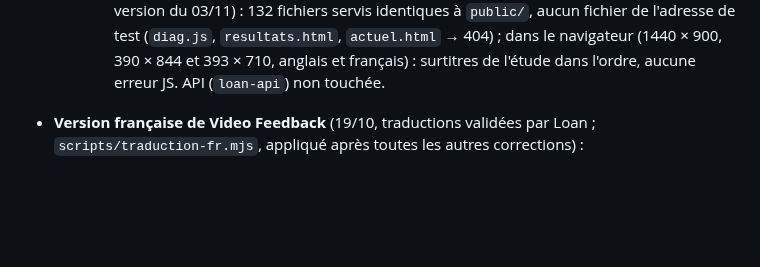
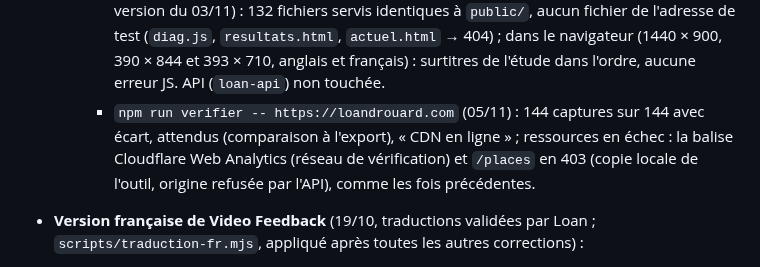
Before and after one commit to CreativePass/loandrouard-website, a Markdown page: MISE-EN-LIGNE.md, the part around the change. GitHub-like rendering; blank space fills up the shorter version.

Commit message:
MISE-EN-LIGNE.md : résultat de npm run verifier sur loandrouard.com (version c419b6b7)
Co-Authored-By: Claude Opus 5.5 <noreply@anthropic.com>
Claude-Session: https://claude.ai/code/session_01HnSpTUYuDi6zZEgvP8bbfS

```diff
--- a/MISE-EN-LIGNE.md
+++ b/MISE-EN-LIGNE.md
@@ -198,6 +198,7 @@ Suivi de PASSATION-CLAUDE-CODE.md. Ce fichier n'est pas publié.
     - Étude sur mobile : la scène fait 100lvh et le texte était posé au-dessus de la barre de Safari DÉPLOYÉE (`78px + 100lvh − 100svh` de `scripts/safari.mjs`, moins 54 px) ; en descendant, la barre se replie et sa hauteur restait vide sous le texte. Le texte suit maintenant la hauteur réellement visible : `bottom: calc(24px + 100lvh − 100dvh)` (`100dvh` tenu à jour par chaque navigateur quand sa barre se replie ou revient), en glissant (0,35 s, sans glissement si « réduire les animations »). Navigateurs sans `dvh` : réglage précédent. Ordinateur et Chromium sans barre : `dvh = lvh = svh`, rien ne change (vérifié : texte à 24 px du bas). Le comportement réel de la barre ne se simule pas ici : à confirmer sur l'iPhone de Loan.
   - **Mise en ligne du 05/11 avec l'accord explicite de Loan** (« dans tous les cas publie sur loandrouard.com et push sur main ») de tout le travail des 03 au 05/11 (textes français et anglais du projecteur et de l'étude, phrase en lignes imposées, écran de mobile court, étude sur mobile sans frise et posée sur le bas visible) :
     - `npm run publier` → `loandrouard-site` version `c419b6b7` (retour arrière : `340097e7`, version du 03/11) : 132 fichiers servis identiques à `public/`, aucun fichier de l'adresse de test (`diag.js`, `resultats.html`, `actuel.html` → 404) ; dans le navigateur (1440 × 900, 390 × 844 et 393 × 710, anglais et français) : surtitres de l'étude dans l'ordre, aucune erreur JS. API (`loan-api`) non touchée.
+    - `npm run verifier -- https://loandrouard.com` (05/11) : 144 captures sur 144 avec écart, attendus (comparaison à l'export), « CDN en ligne » ; ressources en échec : la balise Cloudflare Web Analytics (réseau de vérification) et `/places` en 403 (copie locale de l'outil, origine refusée par l'API), comme les fois précédentes.
 - **Version française de Video Feedback** (19/10, traductions validées par Loan ; `scripts/traduction-fr.mjs`, appliqué après toutes les autres corrections) :
   - adresse `?lang=fr` ou bouton FR de l'en-tête (qui recharge la page ; EN la ramène en anglais, 中文 reste inactif). L'anglais reste la version par défaut, inchangée (mêmes textes, captures identiques) ;
   - chaque texte anglais reste tel quel dans un bloc `<sc-if value="{{ en }}">`, le français est posé à côté (comme les pages légales) ; textes écrits par le script (sommaire, noms et délais des formules, message WhatsApp, surtitre de l'étude, bouton Fermer de la carte ouverte) et attributs lus par les lecteurs d'écran (`tr[…]`) aussi ;
```
